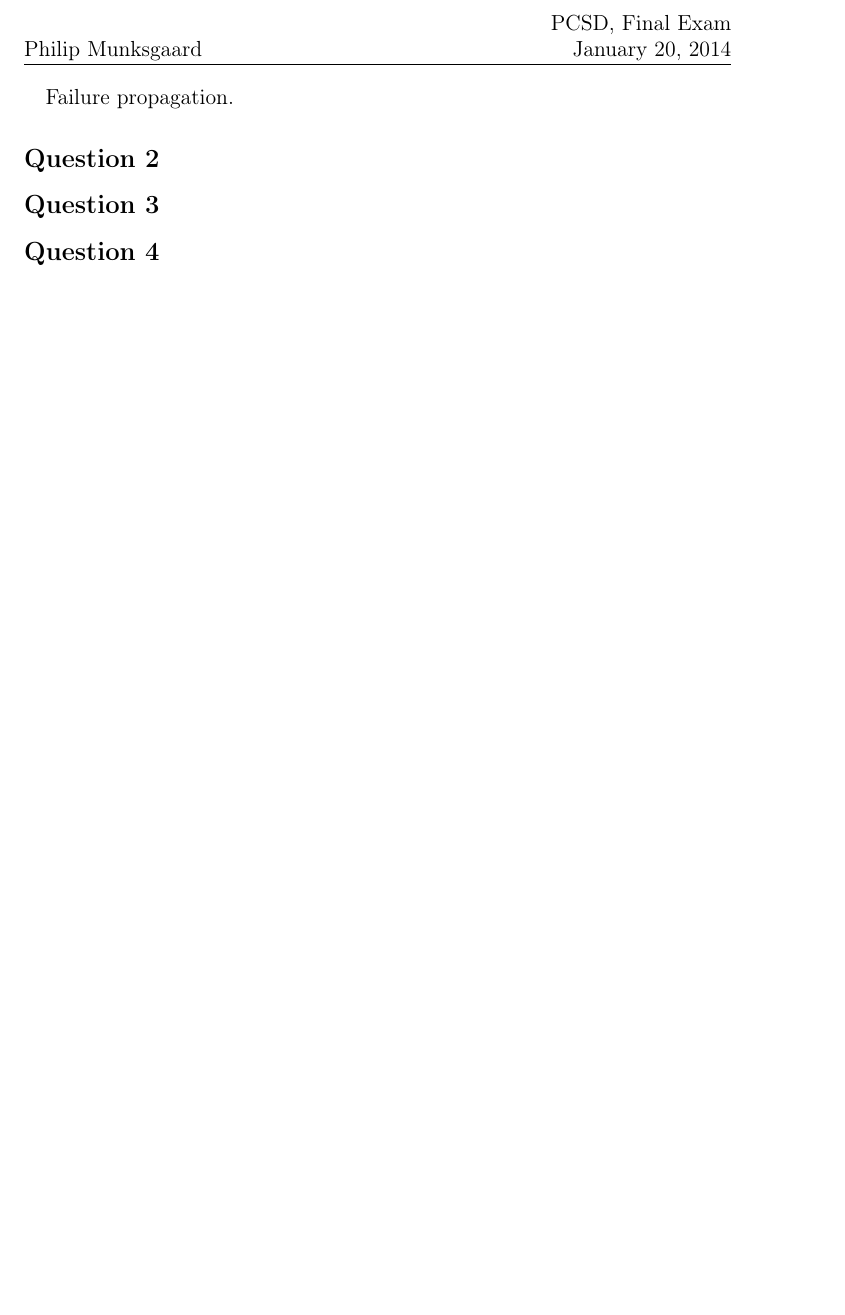
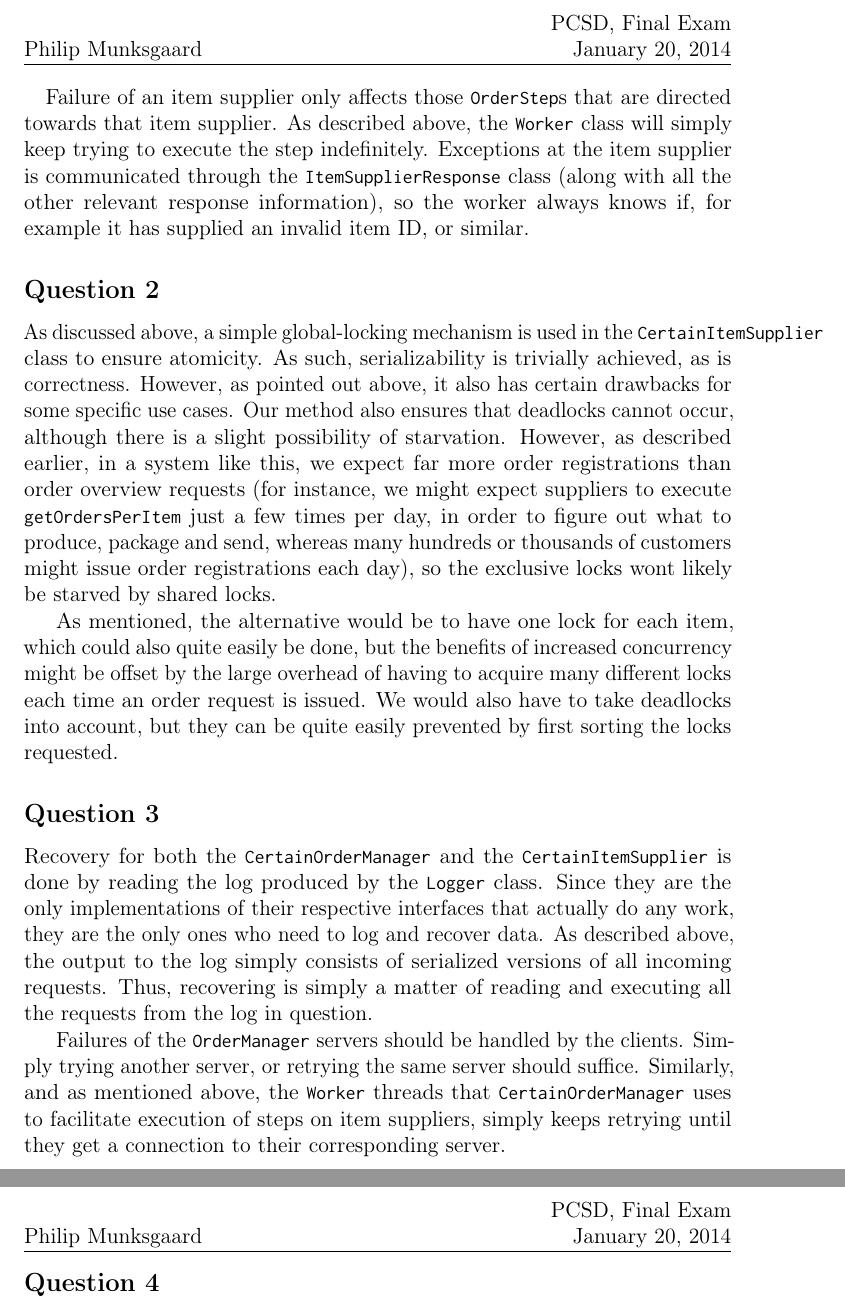
Before and after one commit to Munksgaard/pcsd-final, a LaTeX document (report/munksgaard-philip-report.tex): part of page 4 of 4 before the commit and two parts of pages 4 and 5 of 5 after it, the two joined at a grey line, cut so that both start at the same text, the shorter picture padded with empty space. Compiled offline with pdfLaTeX.

Commit message:
More repor

```diff
--- a/report/munksgaard-philip-report.tex
+++ b/report/munksgaard-philip-report.tex
@@ -211,7 +208,16 @@ preexisting log files, however, is a trivial matter.
 
 \paragraph{}
 
-Failure propagation.
+%% - How did you handle failures of individual components? In
+%% particular, how do you handle failure propagation?
+
+Failure of an item supplier only affects those !OrderStep!s that are
+directed towards that item supplier. As described above, the !Worker!
+class will simply keep trying to execute the step
+indefinitely. Exceptions at the item supplier is communicated through
+the !ItemSupplierResponse! class (along with all the other relevant
+response information), so the worker always knows if, for example it
+has supplied an invalid item ID, or similar.
 
 \subsection*{Question 2}
 
@@ -226,6 +232,25 @@ Failure propagation.
 
 %% Argue for the performance of your model.
 
+As discussed above, a simple global-locking mechanism is used in the
+!CertainItemSupplier! class to ensure atomicity. As such,
+serializability is trivially achieved, as is correctness. However, as
+pointed out above, it also has certain drawbacks for some specific use
+cases. Our method also ensures that deadlocks cannot occur, although
+there is a slight possibility of starvation. However, as described
+earlier, in a system like this, we expect far more order registrations
+than order overview requests (for instance, we might expect suppliers
+to execute !getOrdersPerItem! just a few times per day, in order to
+figure out what to produce, package and send, whereas many hundreds or
+thousands of customers might issue order registrations each day), so
+the exclusive locks wont likely be starved by shared locks.
+
+As mentioned, the alternative would be to have one lock for each item,
+which could also quite easily be done, but the benefits of increased
+concurrency might be offset by the large overhead of having to acquire
+many different locks each time an order request is
+issued. We would also have to take deadlocks into account, but they
+can be quite easily prevented by first sorting the locks requested.
 
 \subsection*{Question 3}
 
@@ -233,6 +258,22 @@ Failure propagation.
 %% ItemSupplier? For each of the two scenarios, explain necessary
 %% interaction with other components to archieve recovery, how you
 %% would use the log, why it is sufficient.
+
+Recovery for both the !CertainOrderManager! and the
+!CertainItemSupplier! is done by reading the log produced by the
+!Logger! class. Since they are the only implementations of their
+respective interfaces that actually do any work, they are the only
+ones who need to log and recover data. As described above, the output
+to the log simply consists of serialized versions of all incoming
+requests. Thus, recovering is simply a matter of reading and executing
+all the requests from the log in question.
+
+Failures of the !OrderManager! servers should be handled by the
+clients. Simply trying another server, or retrying the same server
+should suffice. Similarly, and as mentioned above, the !Worker!
+threads that !CertainOrderManager! uses to facilitate execution of
+steps on item suppliers, simply keeps retrying until they get a
+connection to their corresponding server.
 
 
 \subsection*{Question 4}
```
Also changed, not shown: report/munksgaard-philip-report.tex (11 more changed lines).
